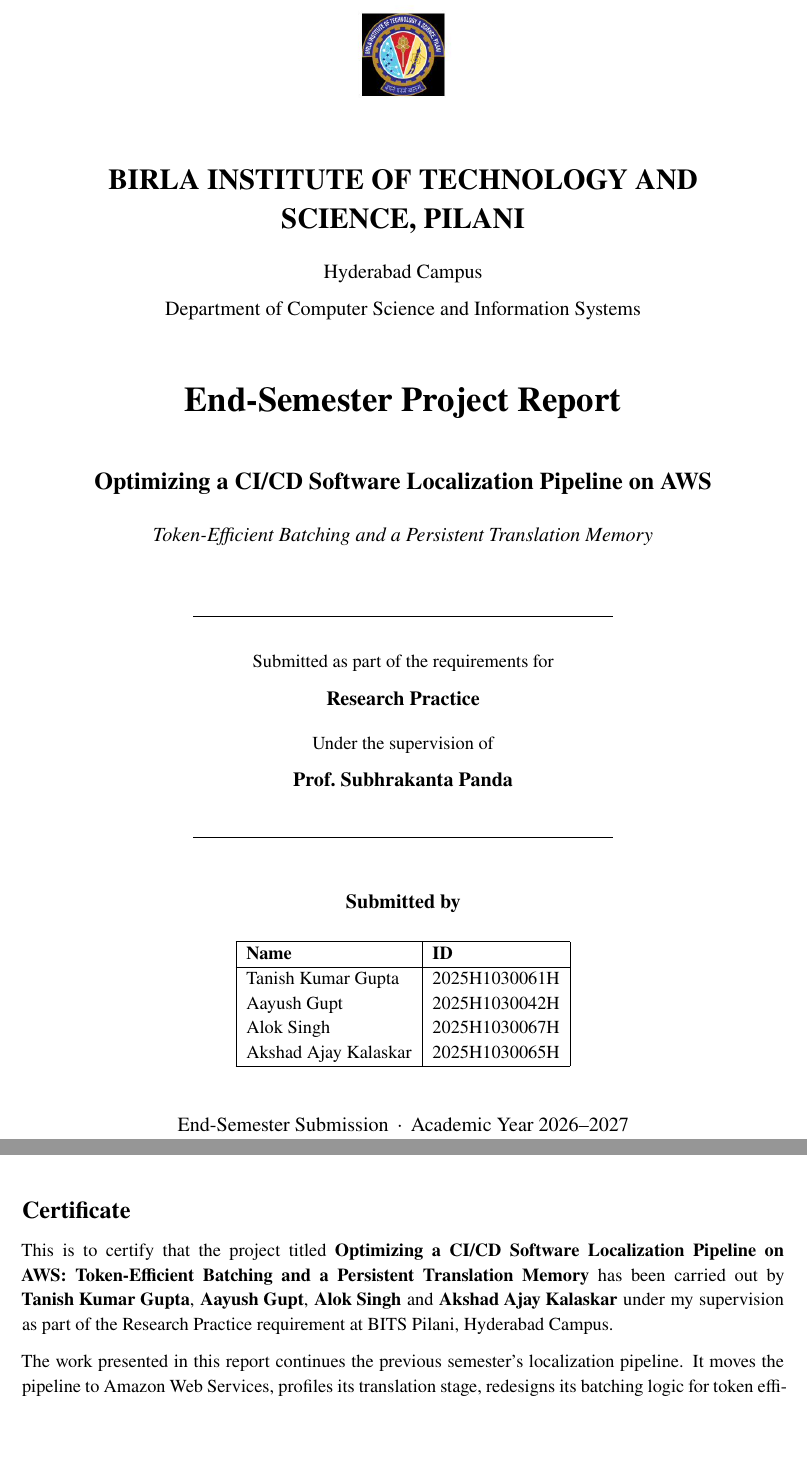
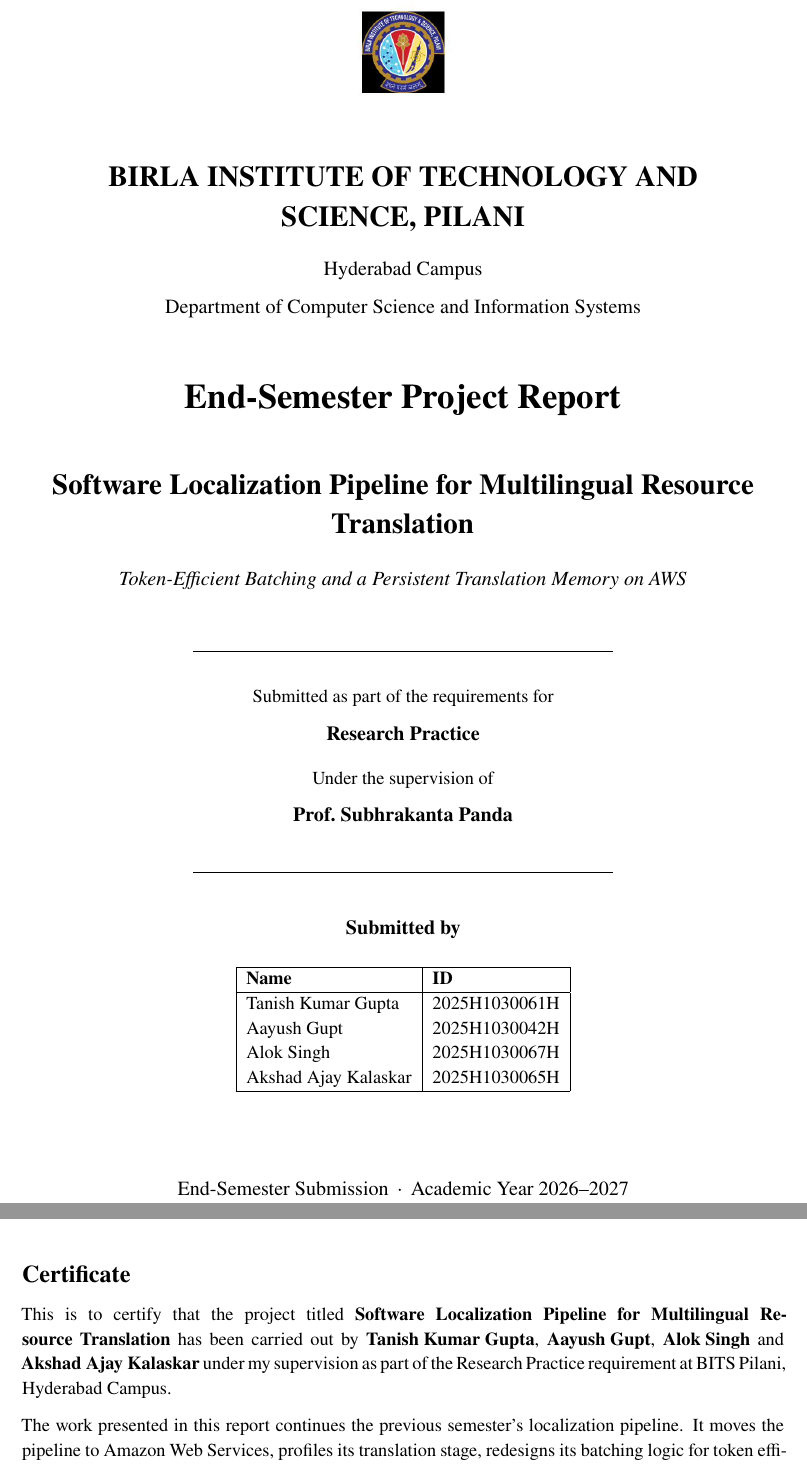
Before and after one commit to Tanish520/docker-cloud-rp-aws, a LaTeX document (report/main.tex): two parts of pages 1 and 2 of 31, joined at a grey line, cut so that both start at the same text, the shorter picture padded with empty space. Compiled offline with XeLaTeX.

Commit message:
docs: report title 'Software Localization Pipeline for Multilingual Resource Translation'
Co-Authored-By: Claude Opus 5.5 <noreply@anthropic.com>

```diff
--- a/report/main.tex
+++ b/report/main.tex
@@ -54,7 +54,7 @@
 \usepackage{fancyhdr}
 \pagestyle{fancy}
 \fancyhf{}
-\fancyhead[L]{\small\textbf{Optimizing a CI/CD Localization Pipeline on AWS}}
+\fancyhead[L]{\small\textbf{Software Localization Pipeline for Multilingual Resource Translation}}
 \fancyhead[R]{\small BITS Pilani, Hyderabad Campus}
 \fancyfoot[C]{\small\thepage}
 \renewcommand{\headrulewidth}{0.4pt}
@@ -81,8 +81,8 @@
   \par\smallskip\noindent\fcolorbox{cnew!60}{boxblue}{\parbox{\dimexpr\linewidth-2\fboxsep-2\fboxrule\relax}{\small #1}}\par\smallskip}
 
 % ---------- Team ----------
-\newcommand{\reporttitle}{Optimizing a CI/CD Software Localization Pipeline on AWS}
-\newcommand{\reportsubtitle}{Token-Efficient Batching and a Persistent Translation Memory}
+\newcommand{\reporttitle}{Software Localization Pipeline for Multilingual Resource Translation}
+\newcommand{\reportsubtitle}{Token-Efficient Batching and a Persistent Translation Memory on AWS}
 
 \begin{document}
 
@@ -90,7 +90,7 @@
 \begin{titlepage}
 \thispagestyle{empty}
 \centering
-\vspace*{0.2cm}
+\vspace*{-1.2cm}
 \includegraphics[width=2.4cm]{figures/bits_logo.png}\par\vspace{0.6cm}
 {\LARGE\bfseries BIRLA INSTITUTE OF TECHNOLOGY AND\\SCIENCE, PILANI\par}
 \vspace{0.25cm}
@@ -99,10 +99,10 @@
 \vspace{0.8cm}
 {\huge\bfseries End-Semester Project Report\par}
 \vspace{0.7cm}
-{\Large\bfseries \reporttitle\par}
+{\LARGE\bfseries \reporttitle\par}
 \vspace{0.3cm}
 {\large\itshape \reportsubtitle\par}
-\vspace{0.8cm}
+\vspace{0.6cm}
 \rule{0.55\linewidth}{0.4pt}\par\vspace{0.3cm}
 Submitted as part of the requirements for\par
 {\large\bfseries Research Practice\par}
@@ -111,7 +111,7 @@ Under the supervision of\par
 {\large\bfseries Prof.\ Subhrakanta Panda\par}
 \vspace{0.3cm}
 \rule{0.55\linewidth}{0.4pt}\par
-\vspace{0.7cm}
+\vspace{0.5cm}
 {\large\bfseries Submitted by\par}
 \vspace{0.3cm}
 \begin{tabular}{|l|l|}
@@ -131,7 +131,7 @@ Akshad Ajay Kalaskar & 2025H1030065H \\ \hline
 % =================== Certificate ===================
 \section*{Certificate}
 \addcontentsline{toc}{section}{Certificate}
-{\sloppy This is to certify that the project titled \textbf{\reporttitle: \reportsubtitle} has been carried out by
+{\sloppy This is to certify that the project titled \textbf{\reporttitle} has been carried out by
 \mbox{\textbf{Tanish Kumar Gupta}}, \mbox{\textbf{Aayush Gupt}}, \mbox{\textbf{Alok Singh}} and \mbox{\textbf{Akshad Ajay Kalaskar}} under my supervision as part of the
 Research Practice requirement at BITS Pilani, Hyderabad Campus.\par}
 
```
Also changed, not shown: report/main.pdf.
